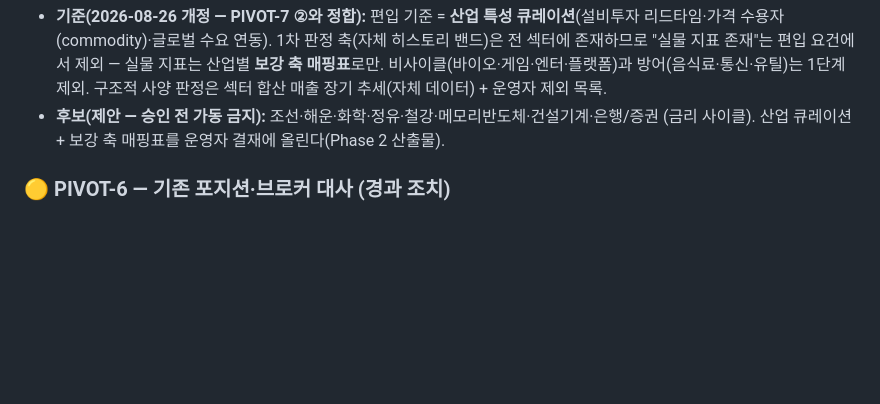
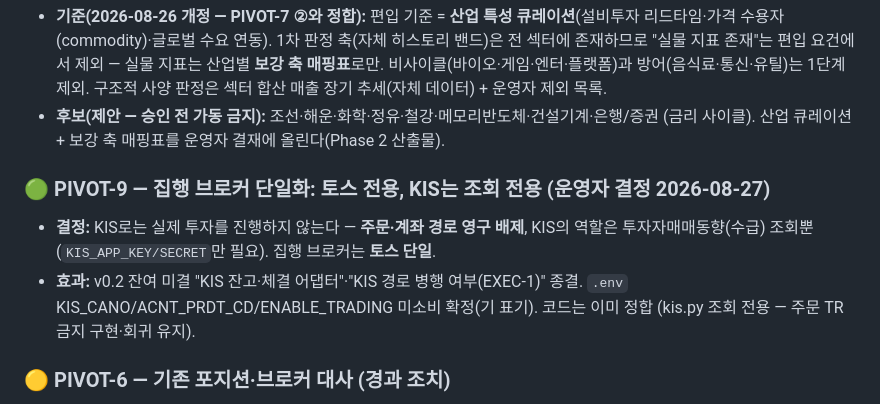
Before and after one commit to Feelw00/trading, a Markdown page: docs/OPEN_QUESTIONS.md, the part around the change. GitHub-like rendering; blank space fills up the shorter version.

Commit message:
docs(pivot): PIVOT-9 — 집행 브로커 토스 단일화, KIS는 수급 조회 전용(주문·계좌 영구 배제) (운영자 2026-08-27)
Co-Authored-By: Claude Fable 5 <noreply@anthropic.com>
Claude-Session: https://claude.ai/code/session_01EbeTvuGmq76DCEevgrxPCE

```diff
--- a/docs/OPEN_QUESTIONS.md
+++ b/docs/OPEN_QUESTIONS.md
@@ -469,6 +469,13 @@
 - **후보(제안 — 승인 전 가동 금지):** 조선·해운·화학·정유·철강·메모리반도체·건설기계·은행/증권
   (금리 사이클). 산업 큐레이션 + 보강 축 매핑표를 운영자 결재에 올린다(Phase 2 산출물).
 
+### 🟢 PIVOT-9 — 집행 브로커 단일화: 토스 전용, KIS는 조회 전용 (운영자 결정 2026-08-27)
+- **결정:** KIS로는 실제 투자를 진행하지 않는다 — **주문·계좌 경로 영구 배제**, KIS의 역할은
+  투자자매매동향(수급) 조회뿐(`KIS_APP_KEY/SECRET`만 필요). 집행 브로커는 **토스 단일**.
+- **효과:** v0.2 잔여 미결 "KIS 잔고·체결 어댑터"·"KIS 경로 병행 여부(EXEC-1)" 종결.
+  `.env` KIS_CANO/ACNT_PRDT_CD/ENABLE_TRADING 미소비 확정(기 표기). 코드는 이미 정합
+  (kis.py 조회 전용 — 주문 TR 금지 구현·회귀 유지).
+
 ### 🟡 PIVOT-6 — 기존 포지션·브로커 대사 (경과 조치)
 - **맥락:** 7/15 원장 기준 보유 피에스케이 5주·S-Oil 4주 + OCO 브래킷 상주 상태에서 시스템이
   6주 이상 무인 방치(8/26 확인). 브로커 서버 측 조건부 주문 체결·만료 여부 미상.
```
Also changed, not shown: docs/trading-system-design.md (+2 -0 lines).
